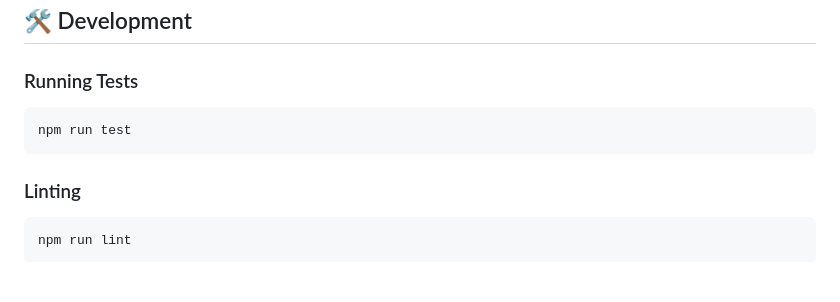
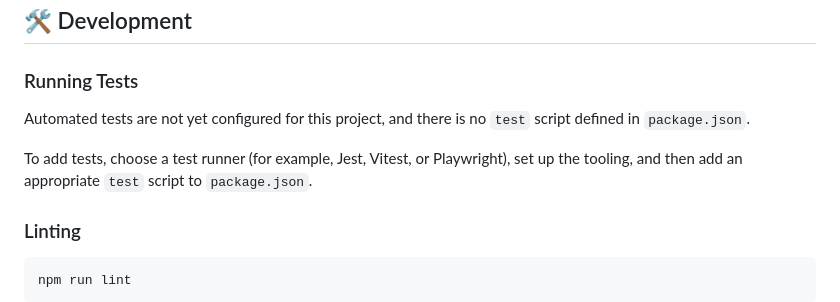
Before and after one commit to SMSDAO/Agentic, a Markdown page: README.md, the part around the change. Drawn GitHub-style; blank space fills up the shorter version.

Commit message:
Update README.md
Co-authored-by: Copilot <175728472+Copilot@users.noreply.github.com>

````diff
--- a/README.md
+++ b/README.md
@@ -248,10 +248,9 @@ Add these in Vercel dashboard:
 ## 🛠️ Development
 
 ### Running Tests
-```bash
-npm run test
-```
+Automated tests are not yet configured for this project, and there is no `test` script defined in `package.json`.
 
+To add tests, choose a test runner (for example, Jest, Vitest, or Playwright), set up the tooling, and then add an appropriate `test` script to `package.json`.
 ### Linting
 ```bash
 npm run lint
````
